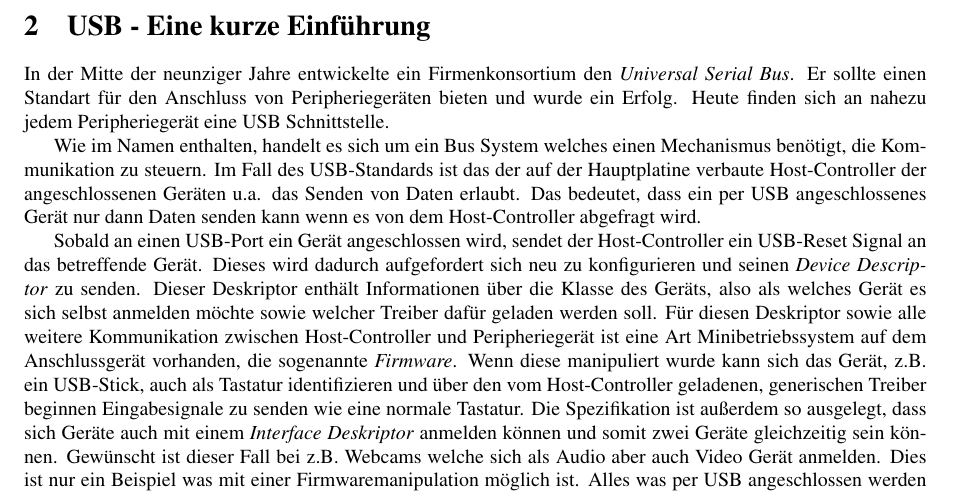
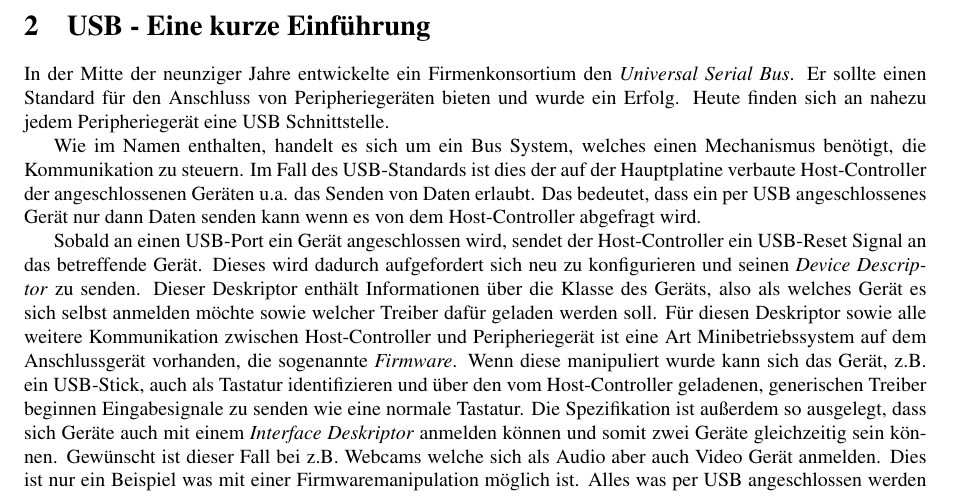
Before and after one commit to h41xy/itf2, a LaTeX document (report/report.tex, which reads report/usb.tex): part of page 2 of 5, cut so that both start at the same text. Compiled offline with pdfLaTeX.

Commit message:
Update usb.tex
Kleinkram

```diff
--- a/report/usb.tex
+++ b/report/usb.tex
@@ -1,18 +1,10 @@
 \section{USB - Eine kurze Einführung}
 In der Mitte der neunziger Jahre entwickelte ein Firmenkonsortium den \textit{Universal Serial Bus}.
-Er sollte einen Standart für den Anschluss von Peripheriegeräten bieten und wurde ein Erfolg.
+Er sollte einen Standard für den Anschluss von Peripheriegeräten bieten und wurde ein Erfolg.
 Heute finden sich an nahezu jedem Peripheriegerät eine USB Schnittstelle.
 
-Wie im Namen enthalten, handelt es sich um ein Bus System welches einen Mechanismus benötigt, die Kommunikation zu steuern.
-Im Fall des USB-Standards ist das der auf der Hauptplatine verbaute Host-Controller der angeschlossenen Geräten u.a. das Senden von Daten erlaubt.
-Das bedeutet, dass ein per USB angeschlossenes Gerät nur dann Daten senden kann wenn es von dem Host-Controller abgefragt wird.
+Wie im Namen enthalten, handelt es sich um ein Bus System, welches einen Mechanismus benötigt, die Kommunikation zu steuern. Im Fall des USB-Standards ist dies der auf der Hauptplatine verbaute Host-Controller der angeschlossenen Geräten u.a. das Senden von Daten erlaubt. Das bedeutet, dass ein per USB angeschlossenes Gerät nur dann Daten senden kann wenn es von dem Host-Controller abgefragt wird.
 
-Sobald an einen USB-Port ein Gerät angeschlossen wird, sendet der Host-Controller ein USB-Reset Signal an das betreffende Gerät.
-Dieses wird dadurch aufgefordert sich neu zu konfigurieren und seinen \textit{Device Descriptor} zu senden.
-Dieser Deskriptor enthält Informationen über die Klasse des Geräts, also als welches Gerät es sich selbst anmelden möchte sowie welcher Treiber dafür geladen werden soll.
-Für diesen Deskriptor sowie alle weitere Kommunikation zwischen Host-Controller und Peripheriegerät ist eine Art Minibetriebssystem auf dem Anschlussgerät vorhanden, die sogenannte \textit{Firmware}.
-Wenn diese manipuliert wurde kann sich das Gerät, z.B. ein USB-Stick, auch als Tastatur identifizieren und über den vom Host-Controller geladenen, generischen Treiber beginnen Eingabesignale zu senden wie eine normale Tastatur.
-Die Spezifikation ist außerdem so ausgelegt, dass sich Geräte auch mit einem \textit{Interface Deskriptor} anmelden können und somit zwei Geräte gleichzeitig sein können.
-Gewünscht ist dieser Fall bei z.B. Webcams welche sich als Audio aber auch Video Gerät anmelden.
-Dies ist nur ein Beispiel was mit einer Firmwaremanipulation möglich ist.
+Sobald an einen USB-Port ein Gerät angeschlossen wird, sendet der Host-Controller ein USB-Reset Signal an das betreffende Gerät. Dieses wird dadurch aufgefordert sich neu zu konfigurieren und seinen \textit{Device Descriptor} zu senden.
+Dieser Deskriptor enthält Informationen über die Klasse des Geräts, also als welches Gerät es sich selbst anmelden möchte sowie welcher Treiber dafür geladen werden soll. Für diesen Deskriptor sowie alle weitere Kommunikation zwischen Host-Controller und Peripheriegerät ist eine Art Minibetriebssystem auf dem Anschlussgerät vorhanden, die sogenannte \textit{Firmware}. Wenn diese manipuliert wurde kann sich das Gerät, z.B. ein USB-Stick, auch als Tastatur identifizieren und über den vom Host-Controller geladenen, generischen Treiber beginnen Eingabesignale zu senden wie eine normale Tastatur. Die Spezifikation ist außerdem so ausgelegt, dass sich Geräte auch mit einem \textit{Interface Deskriptor} anmelden können und somit zwei Geräte gleichzeitig sein können. Gewünscht ist dieser Fall bei z.B. Webcams welche sich als Audio aber auch Video Gerät anmelden. Dies ist nur ein Beispiel was mit einer Firmwaremanipulation möglich ist.
 Alles was per USB angeschlossen werden kann, kann mit einer Firmwaremanipulation von einem anderen USB-Gerät imitiert werden.
```
